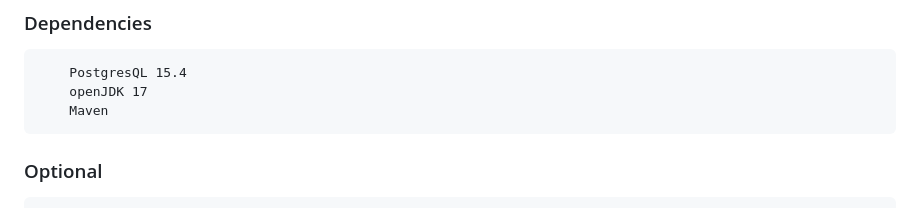
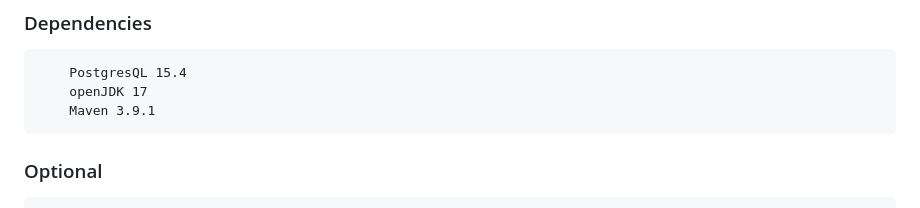
Before and after one commit to mrm48/diet, a Markdown page: README.md, the part around the change. Rendered like a GitHub page.

Commit message:
Add in Maven version under requirements

````diff
--- a/README.md
+++ b/README.md
@@ -176,7 +176,7 @@ A REST API that queries and modifies a PostgresQL database using Spring Boot. Th
 ```
 	PostgresQL 15.4
 	openJDK 17
-	Maven
+	Maven 3.9.1
 ```
 
 ### Optional
````
